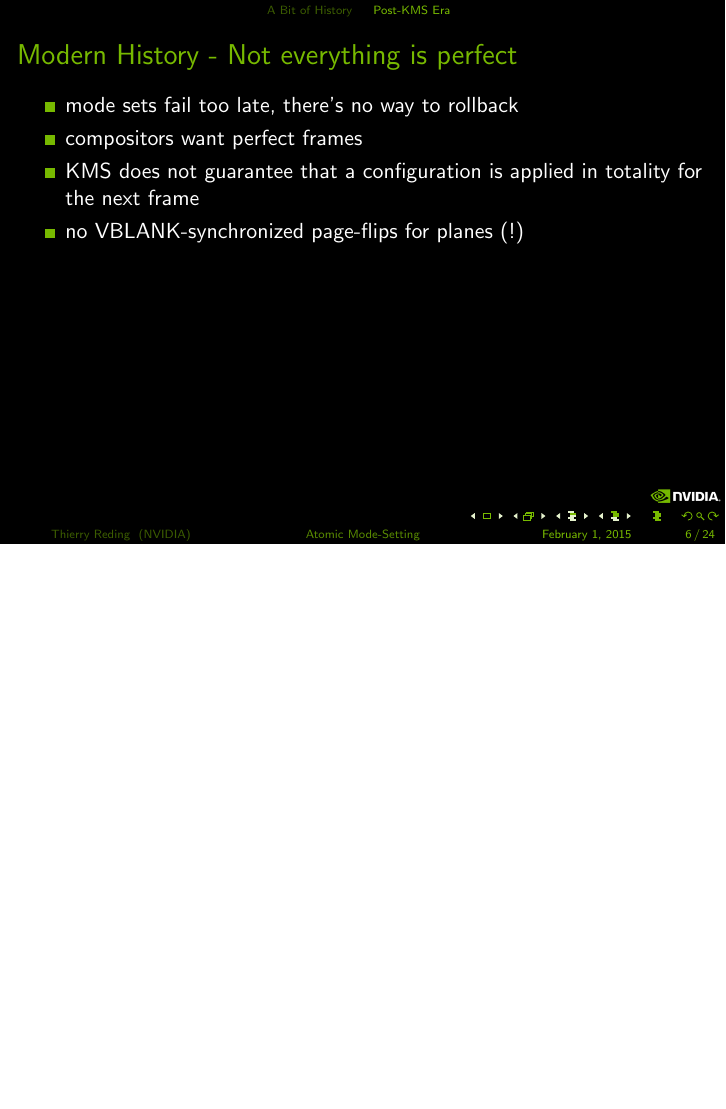
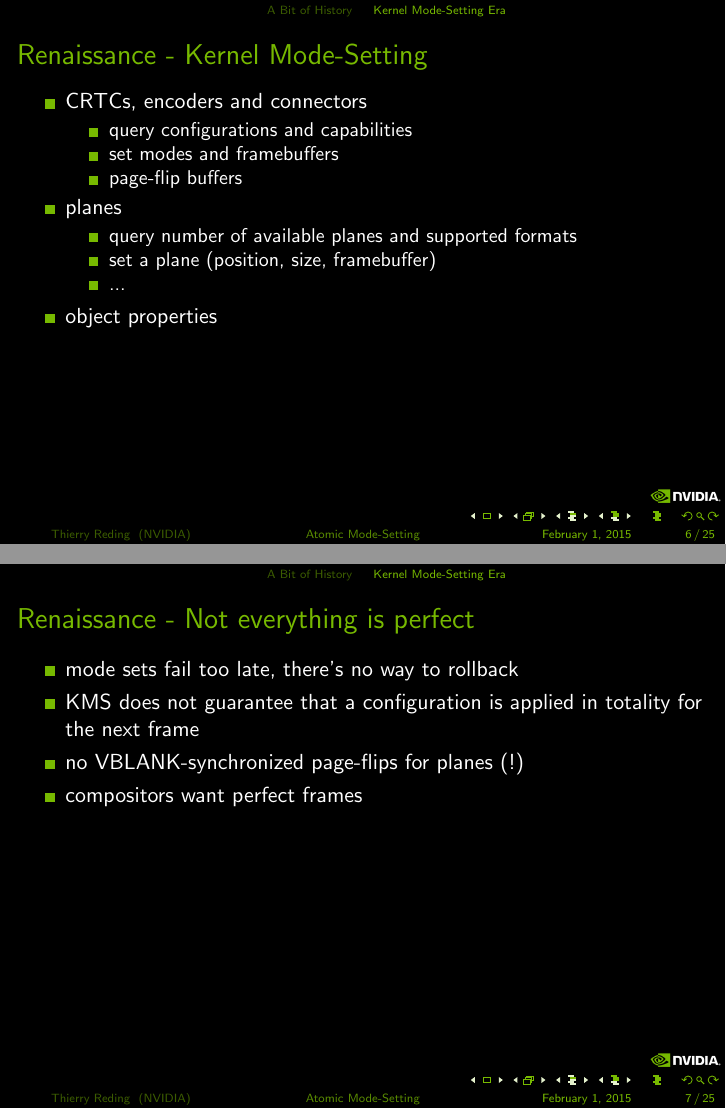
Before and after one commit to thierryreding/presentations, LaTeX slides (fosdem/2015/atomic-modesetting.tex): page 6 of 24 before the commit and pages 6 and 7 of 25 after it, the two joined at a grey line, the shorter picture padded with empty space. Compiled offline with pdfLaTeX.

Commit message:
fosdem/2015: Finishing touches
Signed-off-by: Thierry Reding <thierry.reding@gmail.com>

```diff
--- a/fosdem/2015/atomic-modesetting.tex
+++ b/fosdem/2015/atomic-modesetting.tex
@@ -64,4 +69,3 @@
 	\end{itemize}
 \end{frame}
 
-\subsection{Post-KMS Era}
@@ -81,17 +86,34 @@
 \end{frame}
 
 \begin{frame}
-	\frametitle{Modern History - Not everything is perfect}
+	\frametitle{Renaissance - Kernel Mode-Setting}
+	\begin{itemize}
+		\item CRTCs, encoders and connectors
+			\begin{itemize}
+				\item query configurations and capabilities
+				\item set modes and framebuffers
+				\item page-flip buffers
+			\end{itemize}
+		\item planes
+			\begin{itemize}
+				\item query number of available planes and supported formats
+				\item set a plane (position, size, framebuffer)
+				\item ...
+			\end{itemize}
+		\item object properties
+	\end{itemize}
+\end{frame}
+
+\begin{frame}
+	\frametitle{Renaissance - Not everything is perfect}
 	\begin{itemize}
 		\item mode sets fail too late, there's no way to rollback
-		\item compositors want perfect frames
 		\item KMS does not guarantee that a configuration is applied in
 			totality for the next frame
 		\item no VBLANK-synchronized page-flips for planes (!)
+		\item compositors want perfect frames
 	\end{itemize}
 \end{frame}
-
-\section{Atomic Mode-Setting}
 
 \begin{frame}
 	\frametitle{Perfect Frames?}
```
Also changed, not shown: fosdem/2015/atomic-modesetting.tex (34 more changed lines).
